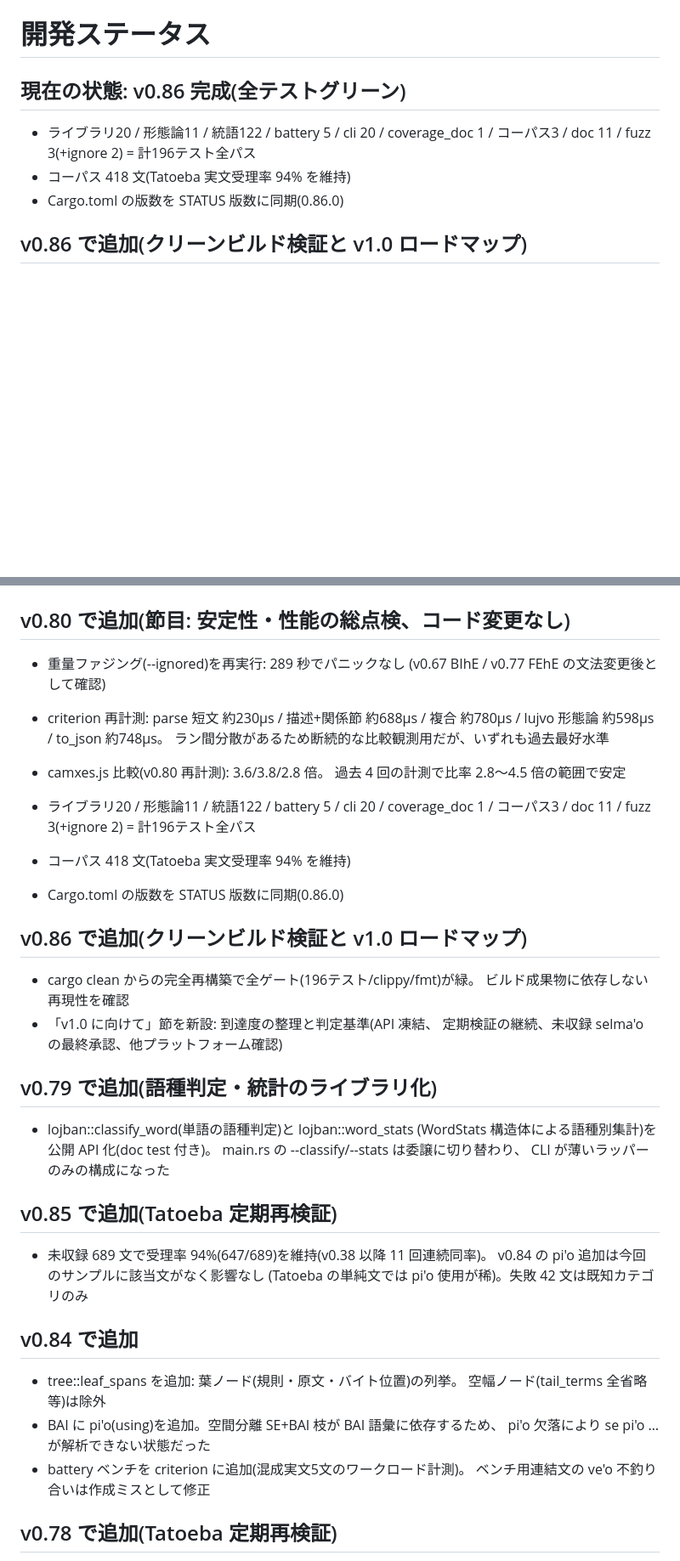
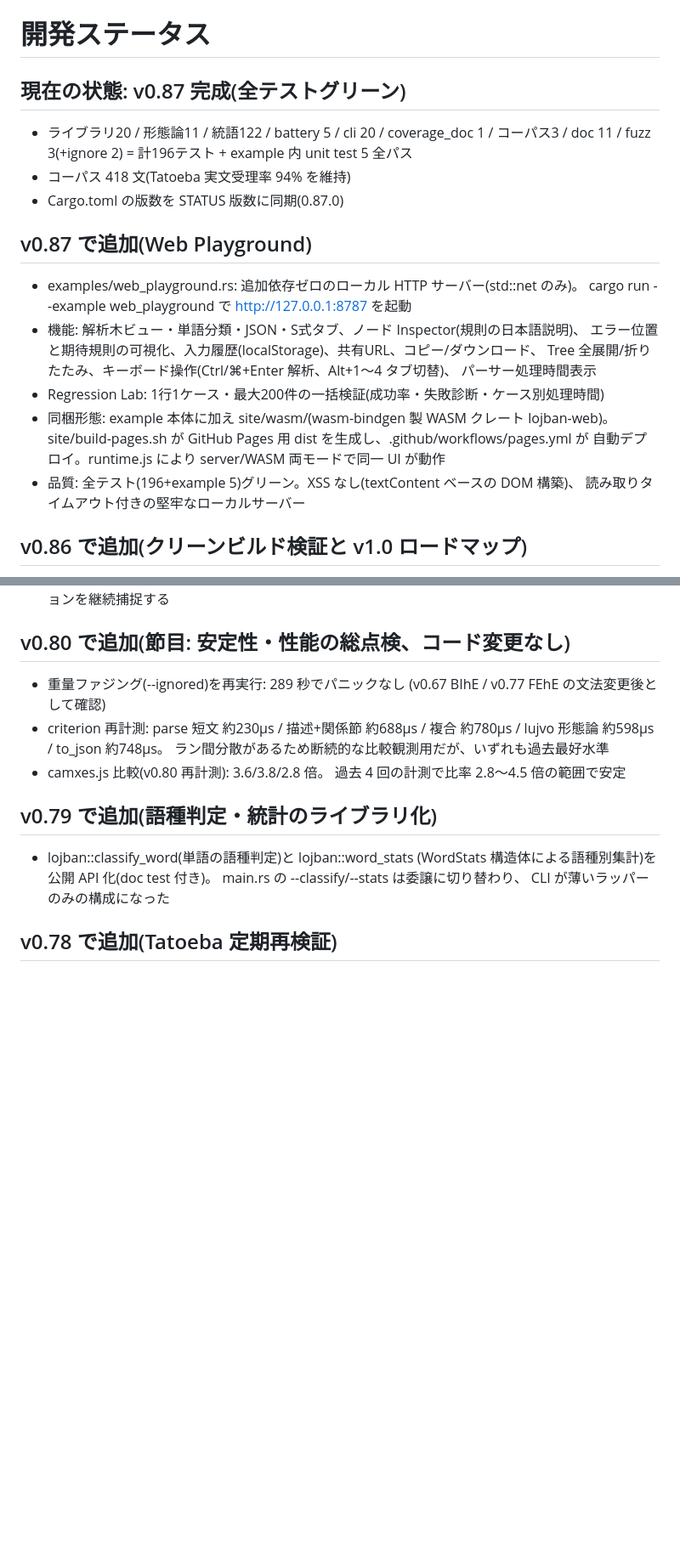
Before and after one commit to xmeta/lojban-rs, a Markdown page: STATUS.md, 2 parts joined by grey strips. Shown at 85% size. GitHub-like rendering; blank space fills up the shorter version.

```diff
--- a/STATUS.md
+++ b/STATUS.md
@@ -1,10 +1,24 @@
 # 開発ステータス
 
-## 現在の状態: v0.86 完成(全テストグリーン)
+## 現在の状態: v0.87 完成(全テストグリーン)
 
-- ライブラリ20 / 形態論11 / 統語122 / battery 5 / cli 20 / coverage_doc 1 / コーパス3 / doc 11 / fuzz 3(+ignore 2) = 計196テスト全パス
+- ライブラリ20 / 形態論11 / 統語122 / battery 5 / cli 20 / coverage_doc 1 / コーパス3 / doc 11 / fuzz 3(+ignore 2) = 計196テスト + example 内 unit test 5 全パス
 - コーパス 418 文(Tatoeba 実文受理率 94% を維持)
-- Cargo.toml の版数を STATUS 版数に同期(0.86.0)
+- Cargo.toml の版数を STATUS 版数に同期(0.87.0)
+
+## v0.87 で追加(Web Playground)
+- examples/web_playground.rs: 追加依存ゼロのローカル HTTP サーバー(std::net のみ)。
+  cargo run --example web_playground で http://127.0.0.1:8787 を起動
+- 機能: 解析木ビュー・単語分類・JSON・S式タブ、ノード Inspector(規則の日本語説明)、
+  エラー位置と期待規則の可視化、入力履歴(localStorage)、共有URL、コピー/ダウンロード、
+  Tree 全展開/折りたたみ、キーボード操作(Ctrl/⌘+Enter 解析、Alt+1〜4 タブ切替)、
+  パーサー処理時間表示
+- Regression Lab: 1行1ケース・最大200件の一括検証(成功率・失敗診断・ケース別処理時間)
+- 同梱形態: example 本体に加え site/wasm/(wasm-bindgen 製 WASM クレート lojban-web)。
+  site/build-pages.sh が GitHub Pages 用 dist を生成し、.github/workflows/pages.yml が
+  自動デプロイ。runtime.js により server/WASM 両モードで同一 UI が動作
+- 品質: 全テスト(196+example 5)グリーン。XSS なし(textContent ベースの DOM 構築)、
+  読み取りタイムアウト付きの堅牢なローカルサーバー
 
 ## v0.86 で追加(クリーンビルド検証と v1.0 ロードマップ)
 - cargo clean からの完全再構築で全ゲート(196テスト/clippy/fmt)が緑。
@@ -47,33 +62,11 @@
 - camxes.js 比較(v0.80 再計測): 3.6/3.8/2.8 倍。
   過去 4 回の計測で比率 2.8〜4.5 倍の範囲で安定
 
-- ライブラリ20 / 形態論11 / 統語122 / battery 5 / cli 20 / coverage_doc 1 / コーパス3 / doc 11 / fuzz 3(+ignore 2) = 計196テスト全パス
-- コーパス 418 文(Tatoeba 実文受理率 94% を維持)
-- Cargo.toml の版数を STATUS 版数に同期(0.86.0)
-
-## v0.86 で追加(クリーンビルド検証と v1.0 ロードマップ)
-- cargo clean からの完全再構築で全ゲート(196テスト/clippy/fmt)が緑。
-  ビルド成果物に依存しない再現性を確認
-- 「v1.0 に向けて」節を新設: 到達度の整理と判定基準(API 凍結、
-  定期検証の継続、未収録 selma'o の最終承認、他プラットフォーム確認)
 ## v0.79 で追加(語種判定・統計のライブラリ化)
 - lojban::classify_word(単語の語種判定)と lojban::word_stats
   (WordStats 構造体による語種別集計)を公開 API 化(doc test 付き)。
   main.rs の --classify/--stats は委譲に切り替わり、
   CLI が薄いラッパーのみの構成になった
-
-## v0.85 で追加(Tatoeba 定期再検証)
-- 未収録 689 文で受理率 94%(647/689)を維持(v0.38 以降 11 回連続同率)。
-  v0.84 の pi'o 追加は今回のサンプルに該当文がなく影響なし
-  (Tatoeba の単純文では pi'o 使用が稀)。失敗 42 文は既知カテゴリのみ
-
-## v0.84 で追加
-- tree::leaf_spans を追加: 葉ノード(規則・原文・バイト位置)の列挙。
-  空幅ノード(tail_terms 全省略等)は除外
-- BAI に pi'o(using)を追加。空間分離 SE+BAI 枝が BAI 語彙に依存するため、
-  pi'o 欠落により se pi'o … が解析できない状態だった
-- battery ベンチを criterion に追加(混成実文5文のワークロード計測)。
-  ベンチ用連結文の ve'o 不釣り合いは作成ミスとして修正
 
 ## v0.78 で追加(Tatoeba 定期再検証)
 - 未収録 704 文で受理率 94%(662/704)を維持(v0.38 以降 9 回連続同率)。
```
Also changed, not shown: other parts of STATUS.md (+2 -61 lines), README.en.md (+25 -1 lines), README.md (+5 -1 lines).
